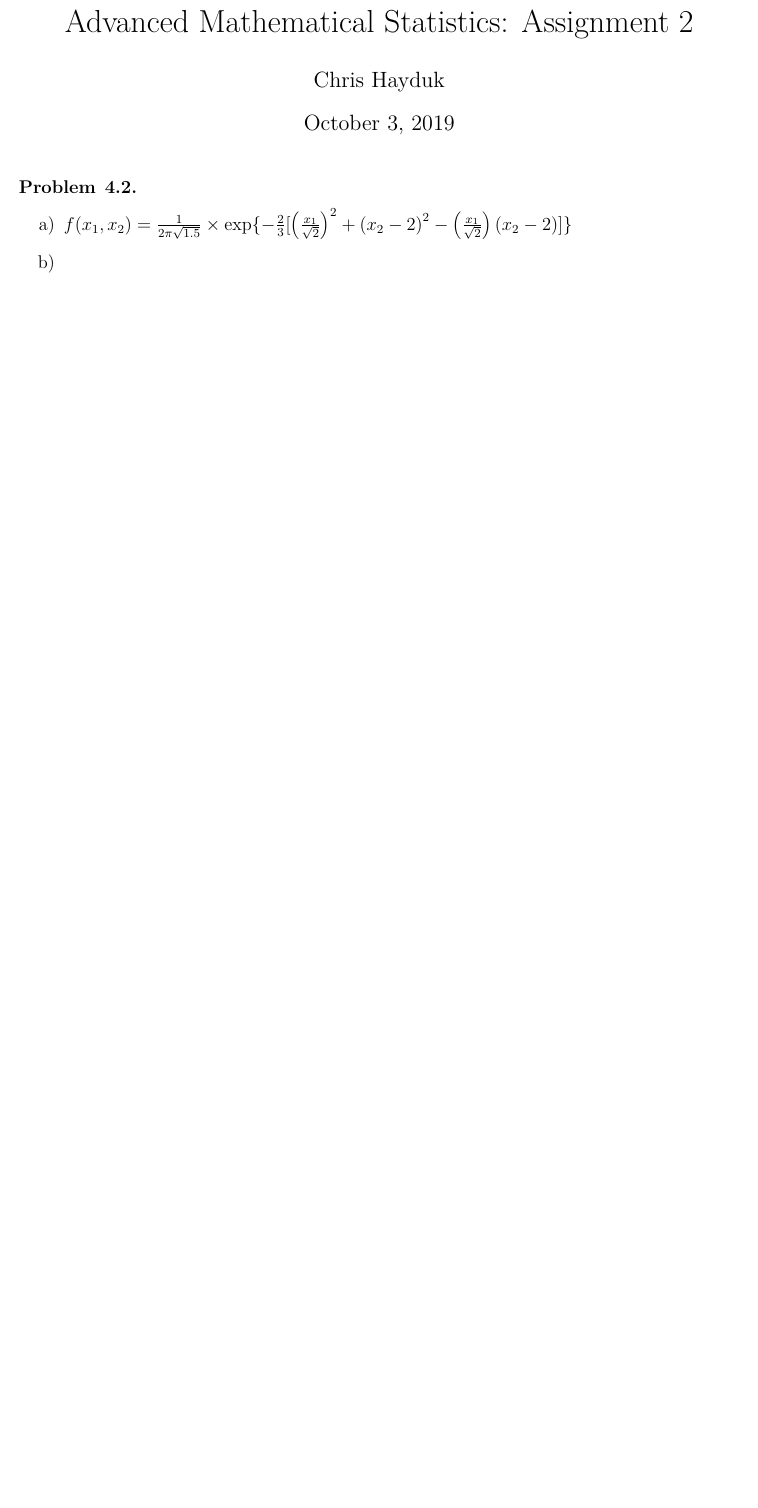
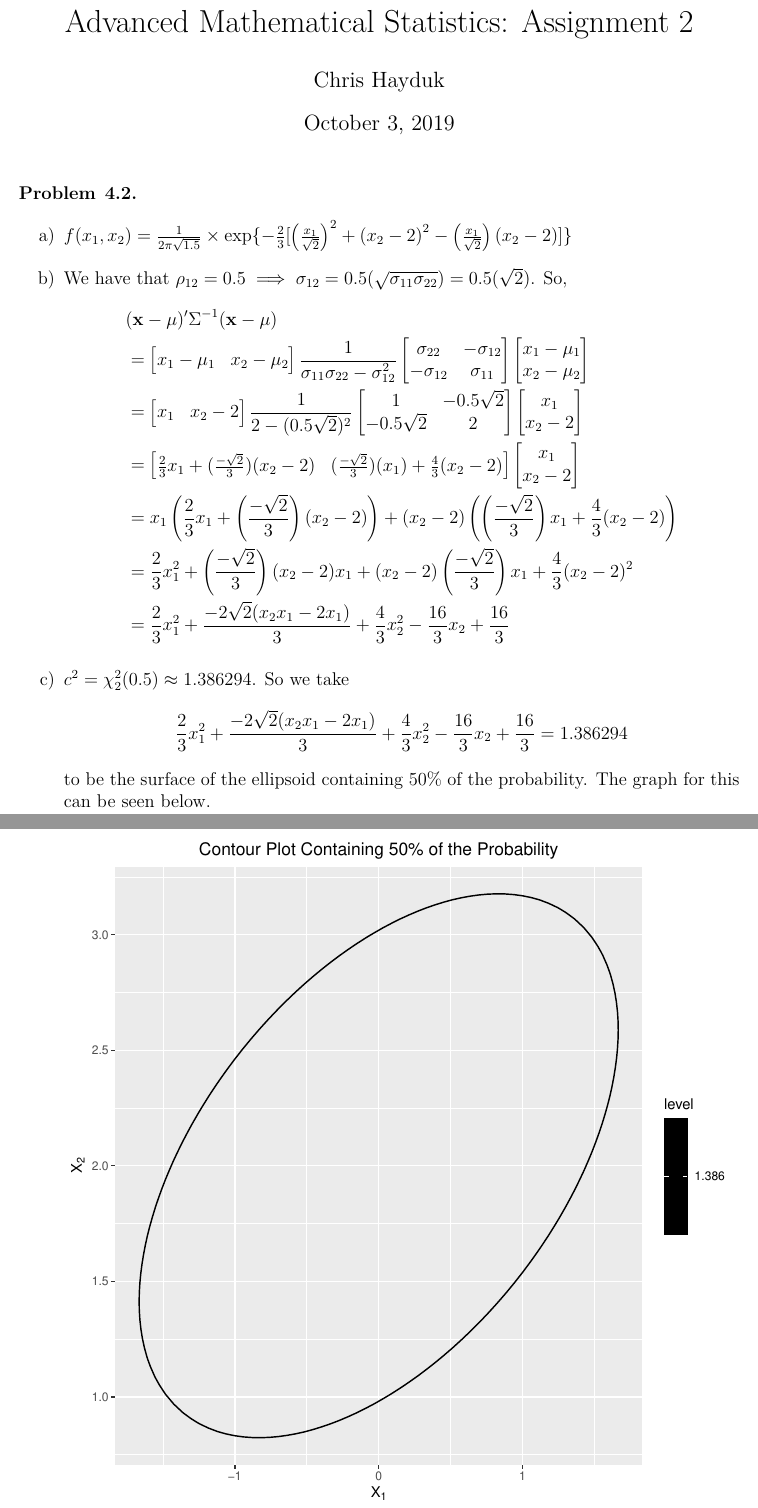
Before and after one commit to ChrisHayduk/Advanced-Mathematical-Statistics, a LaTeX problem sheet (Assignment #2/assignment_2.tex): part of the page before the commit and two parts of pages 1 and 2 of 3 after it, the two joined at a grey line, cut so that both start at the same text, the shorter picture padded with empty space. Compiled offline with pdfLaTeX.

Commit message:
Finished first question

```diff
--- a/Assignment #2/assignment_2.tex
+++ b/Assignment #2/assignment_2.tex
@@ -100,3 +100,23 @@
 
 \item $f(x_1, x_2) = \frac{1}{2\pi\sqrt{1.5}} \times \exp\{-\frac{2}{3}[\left(\frac{x_1}{\sqrt{2}}\right)^2 + \left(x_2 - 2\right)^2 - \left(\frac{x_1}{\sqrt{2}}\right)\left(x_2 - 2\right)]\}$
 
+\item We have that $\rho_{12} = 0.5 \implies \sigma_{12} = 0.5(\sqrt{\sigma_{11}\sigma_{22}}) = 0.5(\sqrt{2})$. So,
+\begin{align*}
+&(\vct{x} - \vct{\mu})'\Sigma^{-1}(\vct{x} - \vct{\mu})\\
+&= \begin{bmatrix} x_1 - \mu_1 & x_2 - \mu_2 \end{bmatrix} \frac{1}{\sigma_{11}\sigma_{22}-\sigma_{12}^2} \begin{bmatrix} \sigma_{22} & -\sigma_{12} \\ -\sigma_{12} & \sigma_{11} \end{bmatrix} \begin{bmatrix} x_1 - \mu_1 \\ x_2 - \mu_2 \end{bmatrix}\\
+&= \begin{bmatrix} x_1 & x_2 - 2 \end{bmatrix} \frac{1}{2-(0.5\sqrt{2})^2} \begin{bmatrix} 1 & -0.5\sqrt{2} \\ -0.5\sqrt{2} & 2 \end{bmatrix} \begin{bmatrix} x_1 \\ x_2 - 2 \end{bmatrix}\\
+&= \begin{bmatrix} \frac{2}{3} x_1 + (\frac{-\sqrt{2}}{3})(x_2 - 2) & (\frac{-\sqrt{2}}{3})(x_1 ) + \frac{4}{3}(x_2 - 2) \end{bmatrix} \begin{bmatrix} x_1 \\ x_2 - 2 \end{bmatrix}\\
+&= x_1\left(\frac{2}{3} x_1 + \left(\frac{-\sqrt{2}}{3}\right)(x_2 - 2)\right) + (x_2 - 2)\left(\left(\frac{-\sqrt{2}}{3}\right)x_1 + \frac{4}{3}(x_2 - 2)\right)\\
+&= \frac{2}{3}x_1^2 + \left(\frac{-\sqrt{2}}{3}\right)(x_2 - 2)x_1 + (x_2 - 2)\left(\frac{-\sqrt{2}}{3}\right)x_1 + \frac{4}{3}(x_2 - 2)^2\\
+&= \frac{2}{3}x_1^2 + \frac{-2\sqrt{2}(x_2x_1 - 2x_1)}{3} + \frac{4}{3}x_2^2 - \frac{16}{3}x_2 + \frac{16}{3}
+\end{align*}
+
+\item $c^2 = \chi^2_2(0.5) \approx 1.386294$. So we take
+\begin{align*}
+\frac{2}{3}x_1^2 + \frac{-2\sqrt{2}(x_2x_1 - 2x_1)}{3} + \frac{4}{3}x_2^2 - \frac{16}{3}x_2 + \frac{16}{3} = 1.386294
+\end{align*}
+to be the surface of the ellipsoid containing 50\% of the probability. The graph for this can be seen below.
+
+\begin{knitrout}
+\definecolor{shadecolor}{rgb}{0.969, 0.969, 0.969}\color{fgcolor}
+\includegraphics[width=\maxwidth]{figure/unnamed-chunk-2-1}
```
Also changed, not shown: Assignment #2/assignment_2-concordance.tex (+1 -1 lines), Assignment #2/assignment_2.pdf, Assignment #2/figure/unnamed-chunk-2-1.pdf (added), Assignment #2/assignment_2.tex (19 more changed lines), 3 other files.
